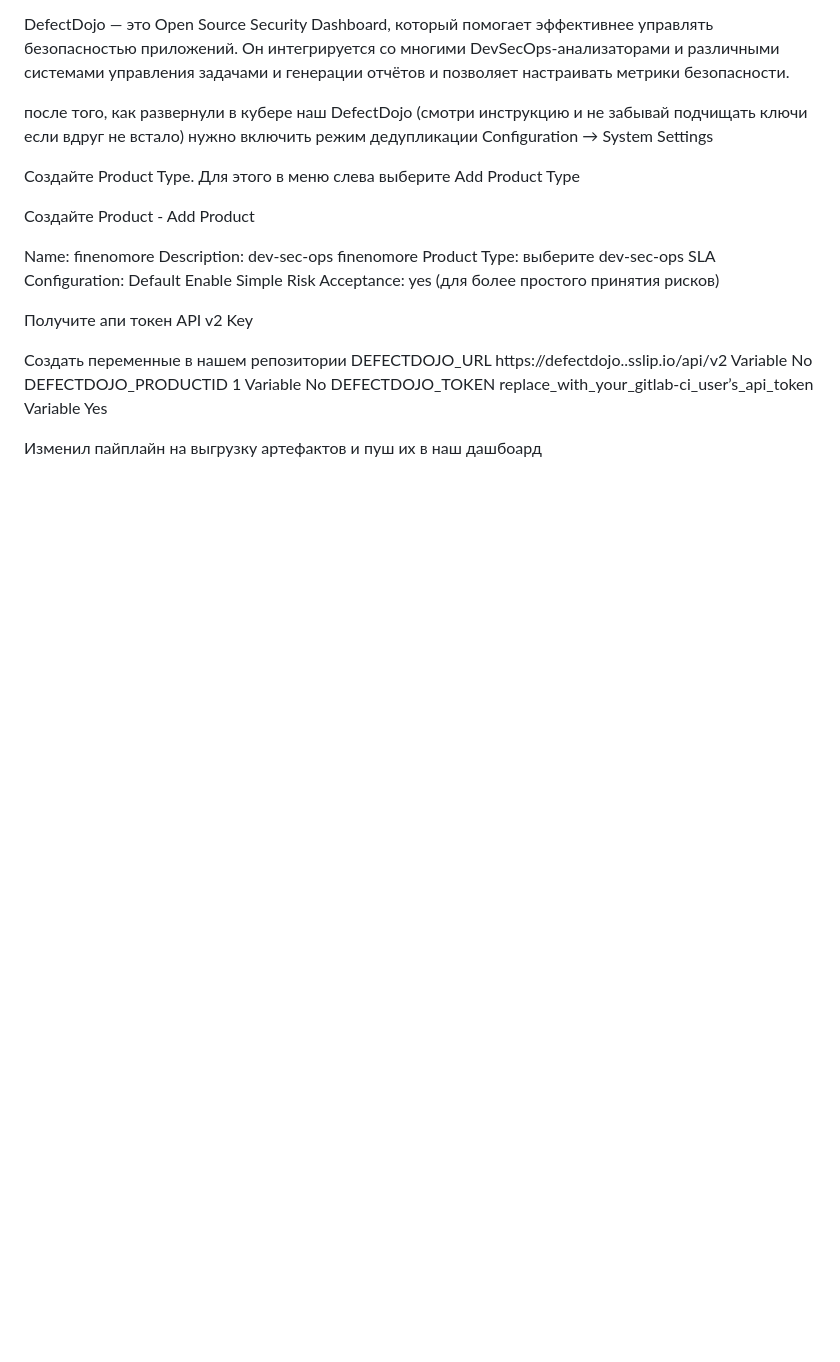
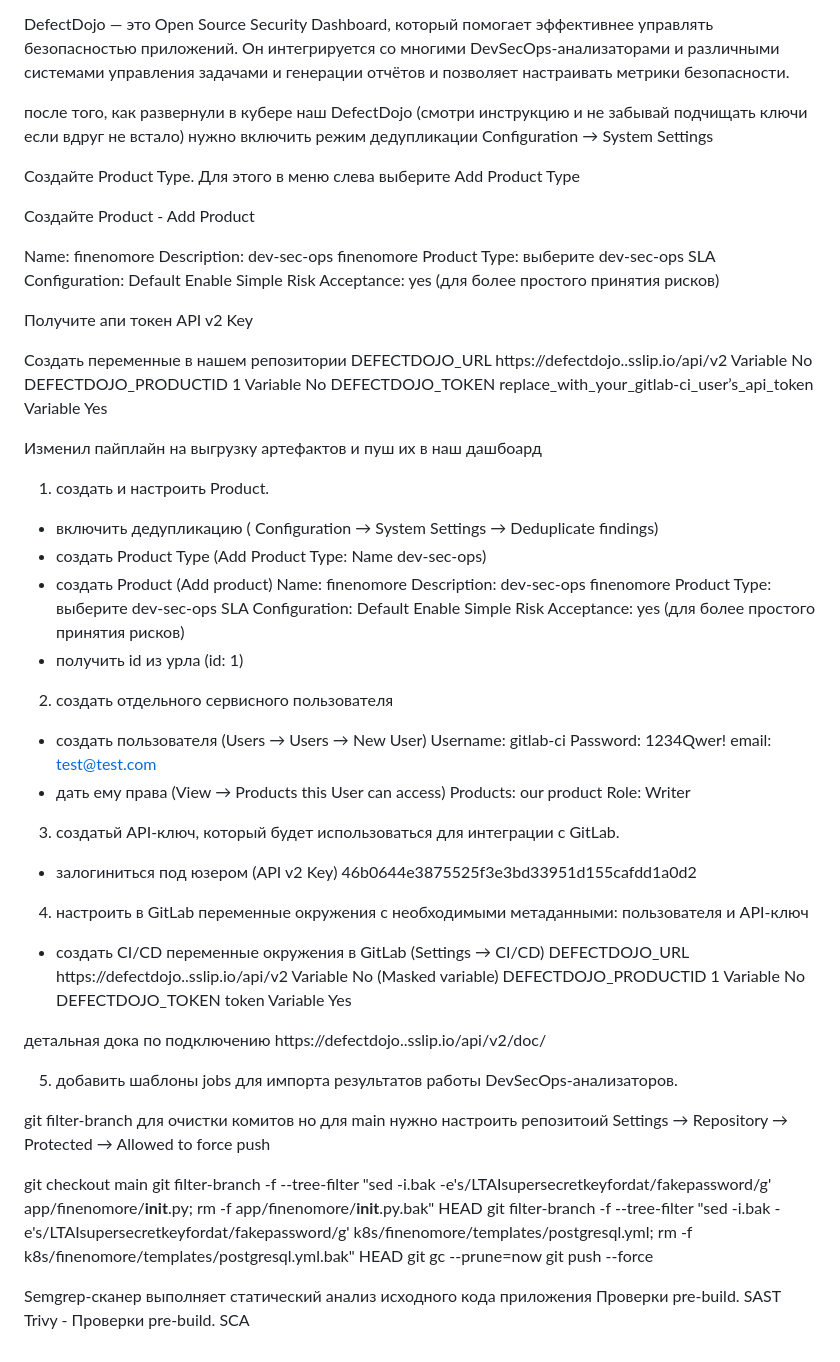
Before and after one commit to chizhovvictor/devsecops, a Markdown page: README.md, the part around the change. Drawn GitHub-style; blank space fills up the shorter version.

Commit message:
Enhance README with DefectDojo setup instructions
Updated the README with detailed steps for setting up DefectDojo integration, including creating products, users, API keys, and GitLab environment variables.

```diff
--- a/README.md
+++ b/README.md
@@ -354,3 +354,63 @@ DEFECTDOJO_PRODUCTID	1	Variable	No
 DEFECTDOJO_TOKEN	replace_with_your_gitlab-ci_user’s_api_token	Variable	Yes
 
 Изменил пайплайн на выгрузку артефактов и пуш их в наш дашбоард
+
+
+
+1) создать и настроить Product.
+
+- включить дедупликацию ( Configuration → System Settings → Deduplicate findings)
+- создать Product Type (Add Product Type: Name dev-sec-ops)
+- создать Product (Add product)
+    Name: finenomore
+    Description: dev-sec-ops finenomore
+    Product Type: выберите dev-sec-ops
+    SLA Configuration: Default
+    Enable Simple Risk Acceptance: yes (для более простого принятия рисков)
+- получить id из урла (id: 1)
+
+
+2) создать отдельного сервисного пользователя
+
+- создать пользователя (Users → Users → New User)
+    Username: gitlab-ci
+    Password: 1234Qwer!
+    email: test@test.com
+- дать ему права (View → Products this User can access)
+    Products: our product
+    Role: Writer
+
+3) создатьй API-ключ, который будет использоваться для интеграции с GitLab.
+
+- залогиниться под юзером (API v2 Key)
+46b0644e3875525f3e3bd33951d155cafdd1a0d2
+
+4) настроить в GitLab переменные окружения с необходимыми метаданными: пользователя и API-ключ
+
+- создать CI/CD переменные окружения в GitLab (Settings → CI/CD)
+DEFECTDOJO_URL https://defectdojo.<IP>.sslip.io/api/v2	Variable	No (Masked variable)
+DEFECTDOJO_PRODUCTID	1	Variable	No
+DEFECTDOJO_TOKEN	token	Variable	Yes
+
+детальная дока по подключению https://defectdojo.<IP>.sslip.io/api/v2/doc/
+
+5) добавить шаблоны jobs для импорта результатов работы DevSecOps-анализаторов.
+
+
+git filter-branch для очистки комитов но для main нужно настроить репозитоий
+Settings → Repository → Protected → Allowed to force push
+
+
+
+
+git checkout main
+git filter-branch -f --tree-filter "sed -i.bak -e's/LTAIsupersecretkeyfordat/fakepassword/g' app/finenomore/__init__.py; rm -f app/finenomore/__init__.py.bak" HEAD
+git filter-branch -f --tree-filter "sed -i.bak -e's/LTAIsupersecretkeyfordat/fakepassword/g' k8s/finenomore/templates/postgresql.yml; rm -f k8s/finenomore/templates/postgresql.yml.bak" HEAD
+git gc --prune=now
+git push --force
+
+
+
+
+Semgrep-сканер выполняет статический анализ исходного кода приложения Проверки pre-build. SAST
+Trivy - Проверки pre-build. SCA
```
